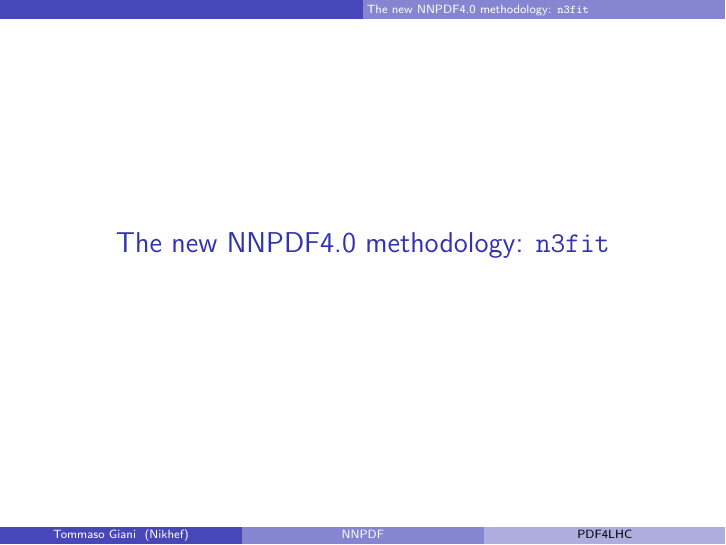
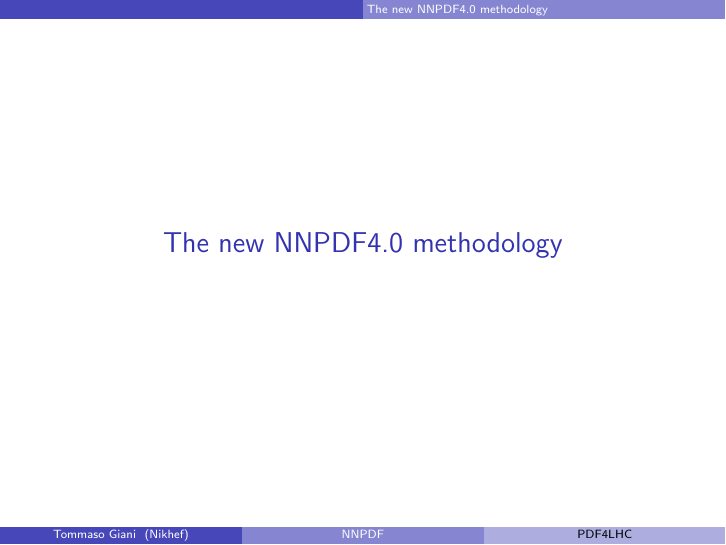
Before and after one commit to wilsonmr/pdf4lhctalk21, LaTeX slides (talk.tex): page 12 of 56. Compiled offline with pdfLaTeX.

Commit message:
remove n3fit from the section title

```diff
--- a/talk.tex
+++ b/talk.tex
@@ -85,7 +85,7 @@ Tanjona Rabemananjara
 \input{felix_positivity/positivity}
 \input{pos_integ/main}
 
-\section{The new NNPDF4.0 methodology: \texttt{n3fit}}
+\section{The new NNPDF4.0 methodology}
 \input{juan_future_hyperopt/hyperopt}
 \input{roy_pdf_correlations/pdf_corr}
 
```
